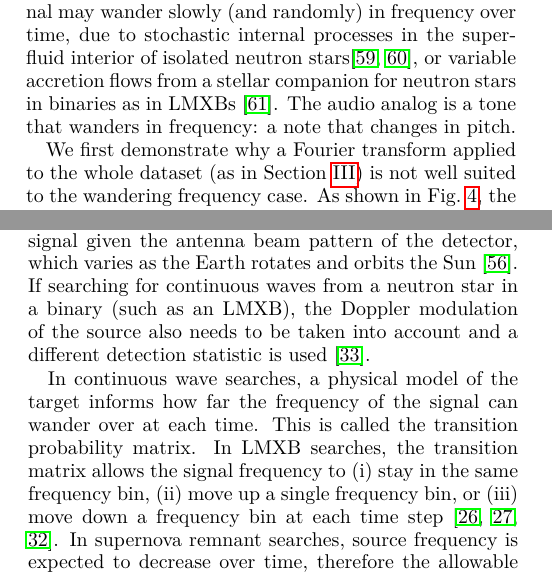
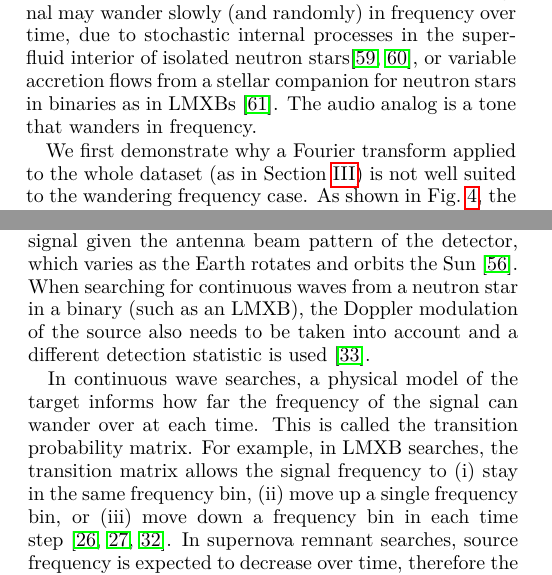
Before and after one commit to daccordeon/gravexplain, a LaTeX paper (paper/paper_main.tex, which reads paper/ifo-wanderingTone.tex): two parts of the columns of pages 3 and 4 of 16, joined at a grey line, cut so that both start at the same text. Compiled offline with pdfLaTeX.

Commit message:
small changes from editor comments

```diff
--- a/paper/ifo-wanderingTone.tex
+++ b/paper/ifo-wanderingTone.tex
@@ -18,12 +18,14 @@ The audio analogue to these continuous wave signals is a tone that wanders in fr
 Although continuous gravitational waves are nearly monochromatic, the long observing times ($\sim 1\,{\rm yr}$) mean that searches are sensitive to very small frequency drifts.
 A typical observation involves $1 \times 10^{10}$ wave cycles, and a coherent search must track the phase to better than half a cycle over the full observation.
 A continuous-wave signal may wander slowly (and randomly) in frequency over time, due to stochastic internal processes in the superfluid interior of isolated neutron stars\cite{MelatosDouglassSimula:2015,Jones:2010}, or variable accretion flows from a stellar companion for neutron stars in binaries as in LMXBs~\cite{BildstenTB:1998}.
-The audio analog is a tone that wanders in frequency: a note that changes in pitch.
+The audio analog is a tone that wanders in frequency.
 
 
-
+%%%%%%%%%%%%%%%%%%%%%% Comment from editor to remove this figure
 We first demonstrate why a Fourier transform applied to the whole dataset (as in Section~\ref{sec:single_tone}) is not well suited to the wandering frequency case.
 As shown in Fig.~\ref{fig:viterbi_comparison_webcam_spectrum}, the signal is spread across multiple frequency bins, making it challenging or in some cases impossible to detect.
+
+
 %A different means of detection is needed for a signal which has a randomly wandering frequency.
 
 In continuous wave searches, the wandering frequency problem is solved using the Viterbi algorithm~\cite{Viterbi:1967}, which can track the signal's frequency over time.
@@ -70,12 +72,12 @@ The transitions are Markovian in that the hidden state (i.e.\ frequency) of the
 A detection statistic relates the observed data to the hidden state and quantifies the likelihood of a signal being present in the data at each frequency and time bin.
 This likelihood is also called the emission probability in gravitational-wave literature.
 In gravitational-wave data analysis, the detection statistic gives the likelihood of a signal given the antenna beam pattern of the detector, which varies as the Earth rotates and orbits the Sun~\cite{JKS:1998}.
-If searching for continuous waves from a neutron star in a binary (such as an LMXB), the Doppler modulation of the source also needs to be taken into account and a different detection statistic is used~\cite{SuvorovaEtAl:2017}.
+When searching for continuous waves from a neutron star in a binary (such as an LMXB), the Doppler modulation of the source also needs to be taken into account and a different detection statistic is used~\cite{SuvorovaEtAl:2017}.
 
 
 In continuous wave searches, a physical model of the target informs how far the frequency of the signal can wander over at each time.
 This is called the transition probability matrix.
-In LMXB searches, the transition matrix allows the signal frequency to (i) stay in the same frequency bin, (ii) move up a single frequency bin, or (iii) move down a frequency bin at each time step~\cite{ScoX1O2Viterbi:2019, ScoX1ViterbiO1:2017,  MiddletonEtAlO2LMXBs:2020}.
+For example, in LMXB searches, the transition matrix allows the signal frequency to (i) stay in the same frequency bin, (ii) move up a single frequency bin, or (iii) move down a frequency bin in each time step~\cite{ScoX1O2Viterbi:2019, ScoX1ViterbiO1:2017,  MiddletonEtAlO2LMXBs:2020}.
 In supernova remnant searches, source frequency is expected to decrease over time, therefore the allowable transitions are to (i) remain in the same frequency bin, or (ii) move down one frequency bin~\cite{MillhouseStrangMelatos:2020, SunEtAlSNR:2018}.
 
 
```
Also changed, not shown: paper/ifo-tableTopGWs.tex (+1 -2 lines), paper/ifo-wanderingTone.tex (6 more changed lines).
